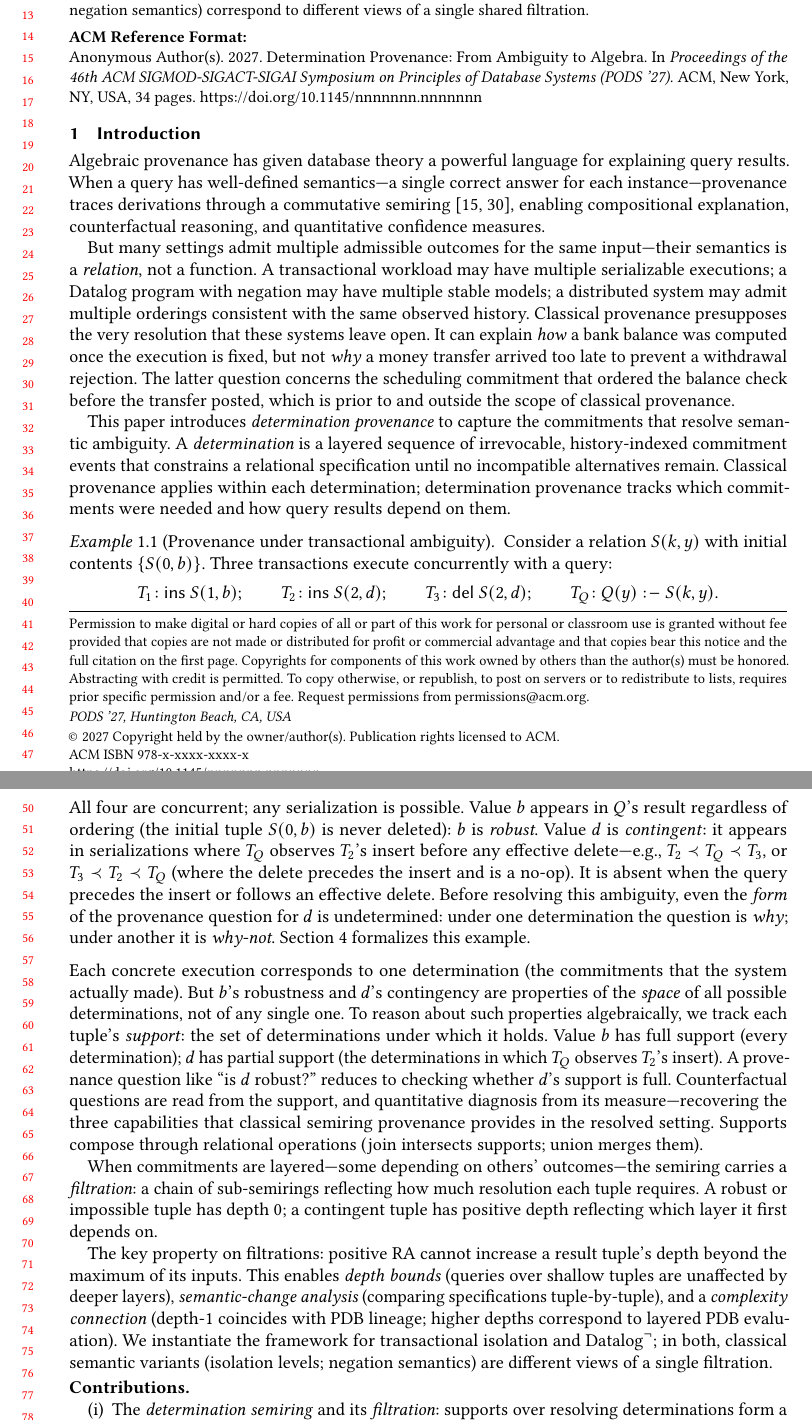
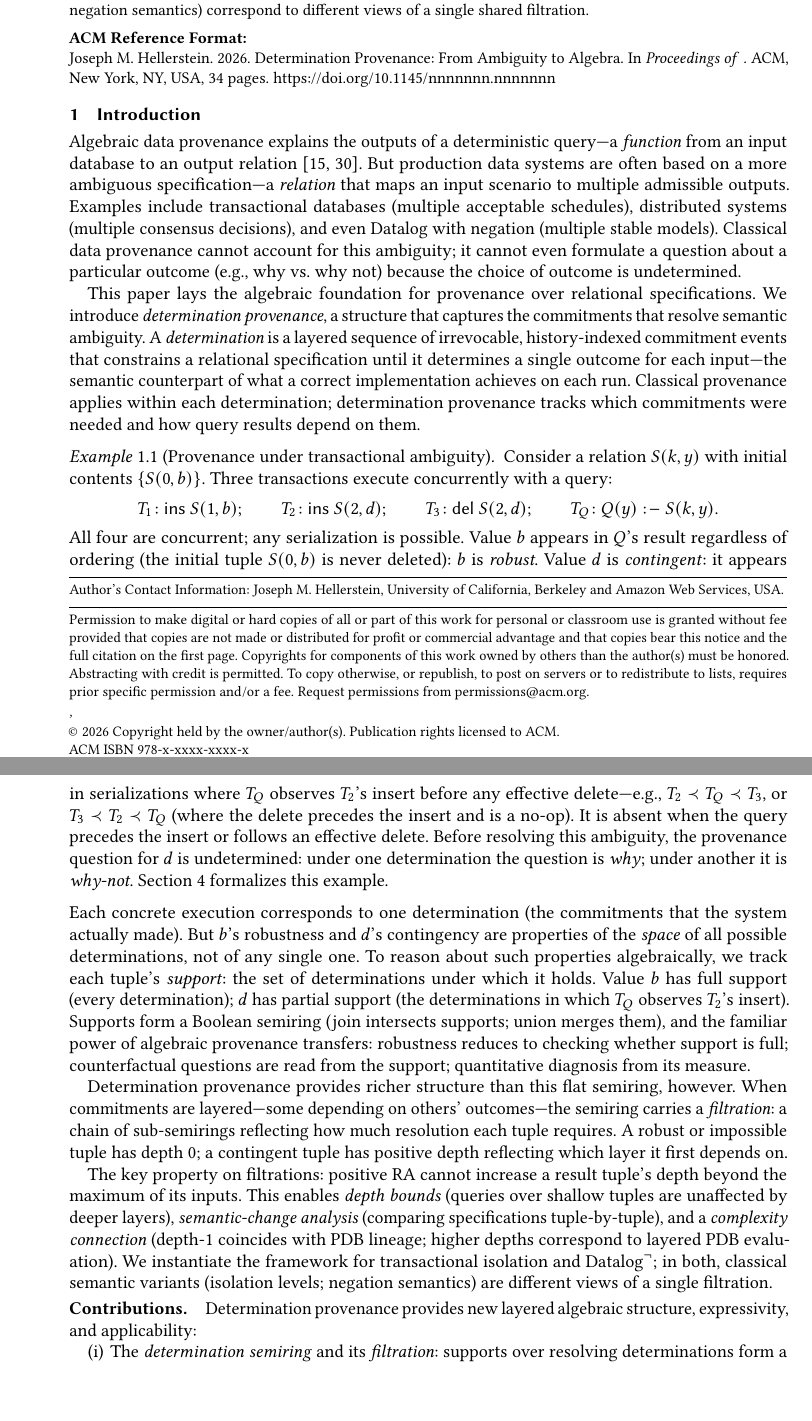
Before and after one commit to jhellerstein/provenance, a LaTeX paper (main.tex): two parts of pages 1 and 2 of 34, joined at a grey line, cut so that both start at the same text, the shorter picture padded with empty space. Compiled offline with pdfLaTeX.

Commit message:
Rewrite intro opening: function vs relation distinction, determination etymology, implementation hint, clean flow

```diff
--- a/main.tex
+++ b/main.tex
@@ -1,4 +1,4 @@
-\documentclass[acmsmall,review,anonymous]{acmart}
+\documentclass[acmsmall]{acmart}
 
 \usepackage{microtype}
 \raggedbottom
@@ -54,9 +54,11 @@
 }
 \date{\today}
 
-\acmConference[PODS '27]{Proceedings of the 46th ACM SIGMOD-SIGACT-SIGAI Symposium on Principles of Database Systems}{June 2027}{Huntington Beach, CA, USA}
-\acmBooktitle{Proceedings of the 46th ACM SIGMOD-SIGACT-SIGAI Symposium on Principles of Database Systems (PODS '27)}
-\acmYear{2027}
+% \acmConference[PODS '27]{Proceedings of the 46th ACM SIGMOD-SIGACT-SIGAI Symposium on Principles of Database Systems}{June 2027}{Huntington Beach, CA, USA}
+% \acmBooktitle{Proceedings of the 46th ACM SIGMOD-SIGACT-SIGAI Symposium on Principles of Database Systems (PODS '27)}
+\acmConference[]{}
+\acmBooktitle{}
+\acmYear{2026}
 \acmISBN{978-x-xxxx-xxxx-x}
 
 
@@ -90,36 +92,27 @@
 % ================================================================
 \section{Introduction}
 \label{sec:intro}
-
-Algebraic provenance has given database theory a powerful language for
-explaining query results.
-When a query has well-defined semantics---a single correct answer for
-each instance---provenance traces derivations through a commutative
-semiring~\cite{green2007provenance,suciu2011probabilistic}, enabling
-compositional explanation, counterfactual reasoning, and quantitative
-confidence measures.
-
-But many settings admit multiple admissible outcomes for the same
-input---their semantics is a \emph{relation}, not a function.
-A transactional workload may have multiple serializable
-executions; a Datalog program with negation may have multiple stable
-models; a distributed system may admit multiple orderings consistent
-with the same observed history.
-Classical provenance presupposes the very resolution that these
-systems leave open.
-It can explain \emph{how} a bank balance was computed once the
-execution is fixed, but not \emph{why} a money transfer arrived too
-late to prevent a withdrawal rejection. The latter question concerns the
-scheduling commitment that ordered the balance check before the
-transfer posted, which is prior to and outside the scope of
-classical provenance.
-
-This paper introduces \emph{determination provenance} to capture the
+Algebraic data provenance explains the outputs of a deterministic query---a \emph{function}
+from an input database to an output relation~\cite{green2007provenance,suciu2011probabilistic}.
+But production data systems are often based on a more ambiguous
+specification---a \emph{relation} that maps an input scenario to multiple admissible outputs.
+Examples include transactional databases (multiple acceptable schedules),
+distributed systems (multiple consensus decisions), and even
+Datalog with negation (multiple stable models).
+Classical data provenance cannot account for this ambiguity; it cannot even
+formulate a question about a particular outcome (e.g., why vs.\ why not)
+because the choice of outcome is undetermined.
+
+This paper lays the algebraic foundation for provenance over
+relational specifications.
+We introduce
+\emph{determination provenance}, a structure that captures the
 commitments that resolve semantic ambiguity.
 A \emph{determination} is a layered sequence of irrevocable,
 history-indexed
-commitment events that constrains a relational specification until no
-incompatible alternatives remain.
+commitment events that constrains a relational specification until
+it determines a single outcome for each input---the semantic
+counterpart of what a correct implementation achieves on each run.
 Classical provenance applies within each determination; determination
 provenance tracks which commitments were needed and how query results
 depend on them.
@@ -143,7 +136,7 @@ depend on them.
   delete precedes the insert and is a no-op).
   It is absent when the query precedes the insert or follows an
   effective delete.
-  Before resolving this ambiguity, even the \emph{form} of the
+  Before resolving this ambiguity, the
   provenance question for $d$ is undetermined: under one determination
   the question is \emph{why}; under another it is \emph{why-not}.
   Section~\ref{sec:transactions} formalizes this example.
@@ -159,14 +152,14 @@ To reason about such properties algebraically, we track each tuple's
 Value $b$ has full support (every determination); $d$ has partial
 support (the determinations in which $T_Q$
 observes $T_2$'s insert).
-A provenance question like ``is $d$ robust?'' reduces to checking
-whether $d$'s support is full.
-Counterfactual questions are read from the support, and quantitative
-diagnosis from its measure---recovering the three capabilities that
-classical semiring provenance provides in the resolved setting.
-Supports compose through relational operations (join intersects
-supports; union merges them).
-
+Supports form a Boolean semiring (join intersects supports; union
+merges them), and the familiar power of algebraic provenance transfers:
+robustness reduces to checking whether support is full;
+counterfactual questions are read from the support; quantitative
+diagnosis from its measure.
+
+Determination provenance provides richer structure than this flat
+semiring, however.
 When commitments are layered---some depending on others' outcomes---the
 semiring carries a \emph{filtration}: a chain of sub-semirings
 reflecting how much resolution each tuple requires.
@@ -186,6 +179,8 @@ $\mbox{Datalog}^\neg$; in both, classical semantic variants
 of a single filtration.
 
 \paragraph{Contributions.}
+Determination provenance provides new layered algebraic structure,
+expressivity, and applicability:
 \begin{enumerate}[label=(\roman*),nosep,leftmargin=*]
   \item The \emph{determination semiring} and its \emph{filtration}:
         supports over resolving determinations form a commutative
```
Also changed, not shown: main.tex (7 more changed lines).
